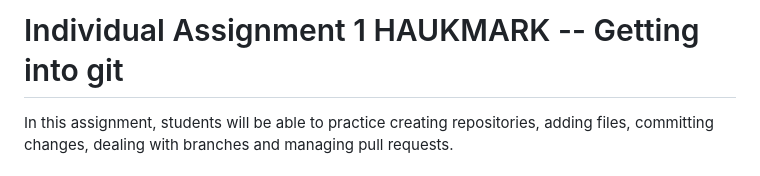
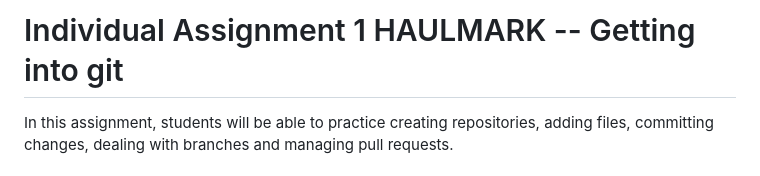
Before and after one commit to myrahaulmark/Individual_assign_1, a Markdown page: README.md, the part around the change. Drawn GitHub-style.

Commit message:
Update README.md
Updated spelling of last name

```diff
--- a/README.md
+++ b/README.md
@@ -1,4 +1,4 @@
-# Individual Assignment 1 HAUKMARK -- Getting into git
+# Individual Assignment 1 HAULMARK -- Getting into git
 In this assignment, students will be able to practice creating repositories, adding files, committing changes, dealing with branches and managing pull requests.
 
 ## Goal
```
